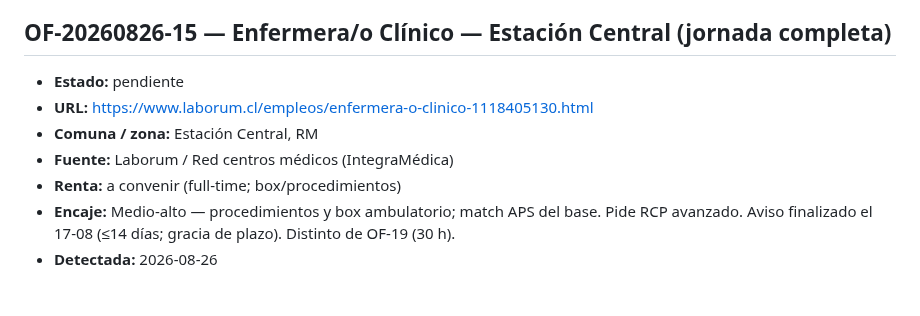
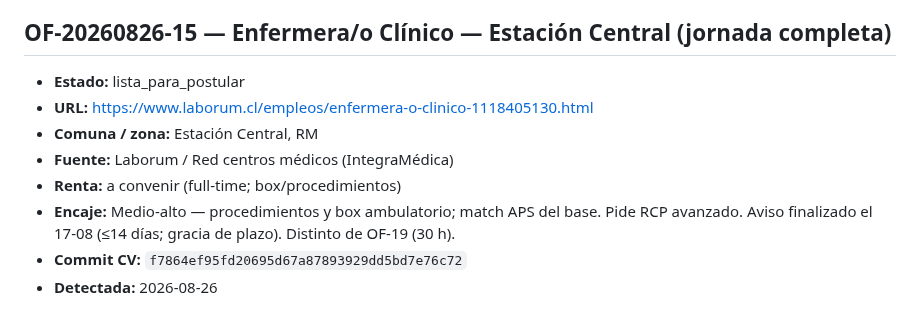
Before and after one commit to guillermoprojaslema/Agarra-la-Pallapp, a Markdown page: ofertas/pendientes.md, the part around the change. Drawn GitHub-style.

Commit message:
Marcar OF-20260826-15 lista_para_postular con hash del CV.

```diff
--- a/ofertas/pendientes.md
+++ b/ofertas/pendientes.md
@@ -165,12 +165,13 @@ Estados: `pendiente` · `en_adaptacion` · `lista_para_postular` · `postulada`
 
 ## OF-20260826-15 — Enfermera/o Clínico — Estación Central (jornada completa)
 
-- **Estado:** pendiente
+- **Estado:** lista_para_postular
 - **URL:** https://www.laborum.cl/empleos/enfermera-o-clinico-1118405130.html
 - **Comuna / zona:** Estación Central, RM
 - **Fuente:** Laborum / Red centros médicos (IntegraMédica)
 - **Renta:** a convenir (full-time; box/procedimientos)
 - **Encaje:** Medio-alto — procedimientos y box ambulatorio; match APS del base. Pide RCP avanzado. Aviso finalizado el 17-08 (≤14 días; gracia de plazo). Distinto de OF-19 (30 h).
+- **Commit CV:** `f7864ef95fd20695d67a87893929dd5bd7e76c72`
 - **Detectada:** 2026-08-26
 
 ## OF-20260825-31 — Enfermero(a) Coordinador(a) UTM Marcoleta — UC CHRISTUS
```
